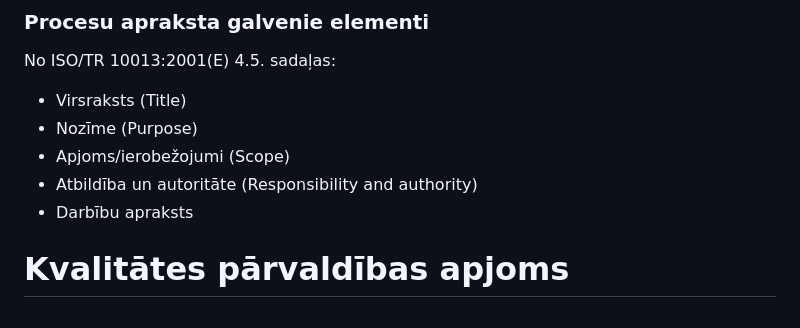
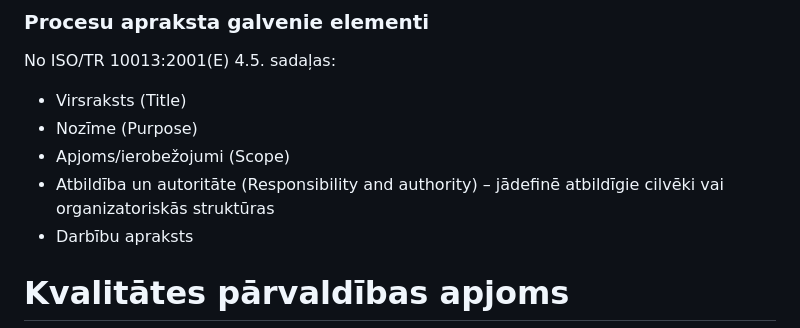
Before and after one commit to sakars/PI_notes, a Markdown page: Kvalitātes pārvaldība.md, the part around the change. Rendered like a GitHub page.

Commit message:
vault backup: 2024-01-23 22:48:37

```diff
--- a/Kvalitātes pārvaldība.md
+++ b/Kvalitātes pārvaldība.md
@@ -49,7 +49,7 @@ No ISO/TR 10013:2001(E)
 - Virsraksts (Title)
 - Nozīme (Purpose)
 - Apjoms/ierobežojumi (Scope)
-- Atbildība un autoritāte (Responsibility and authority)
+- Atbildība un autoritāte (Responsibility and authority) – jādefinē atbildīgie cilvēki vai organizatoriskās struktūras
 - Darbību apraksts
 
 
```
